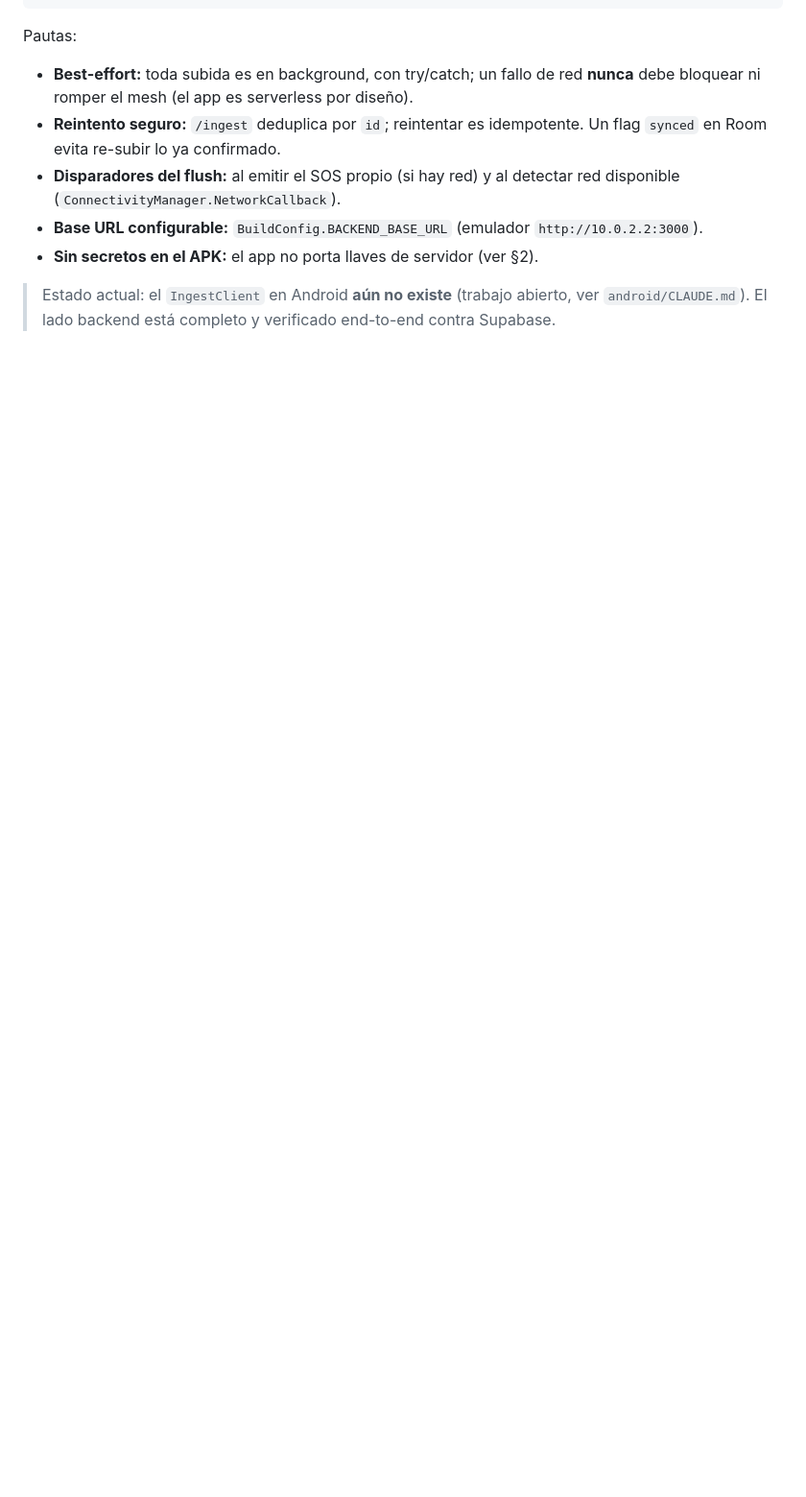
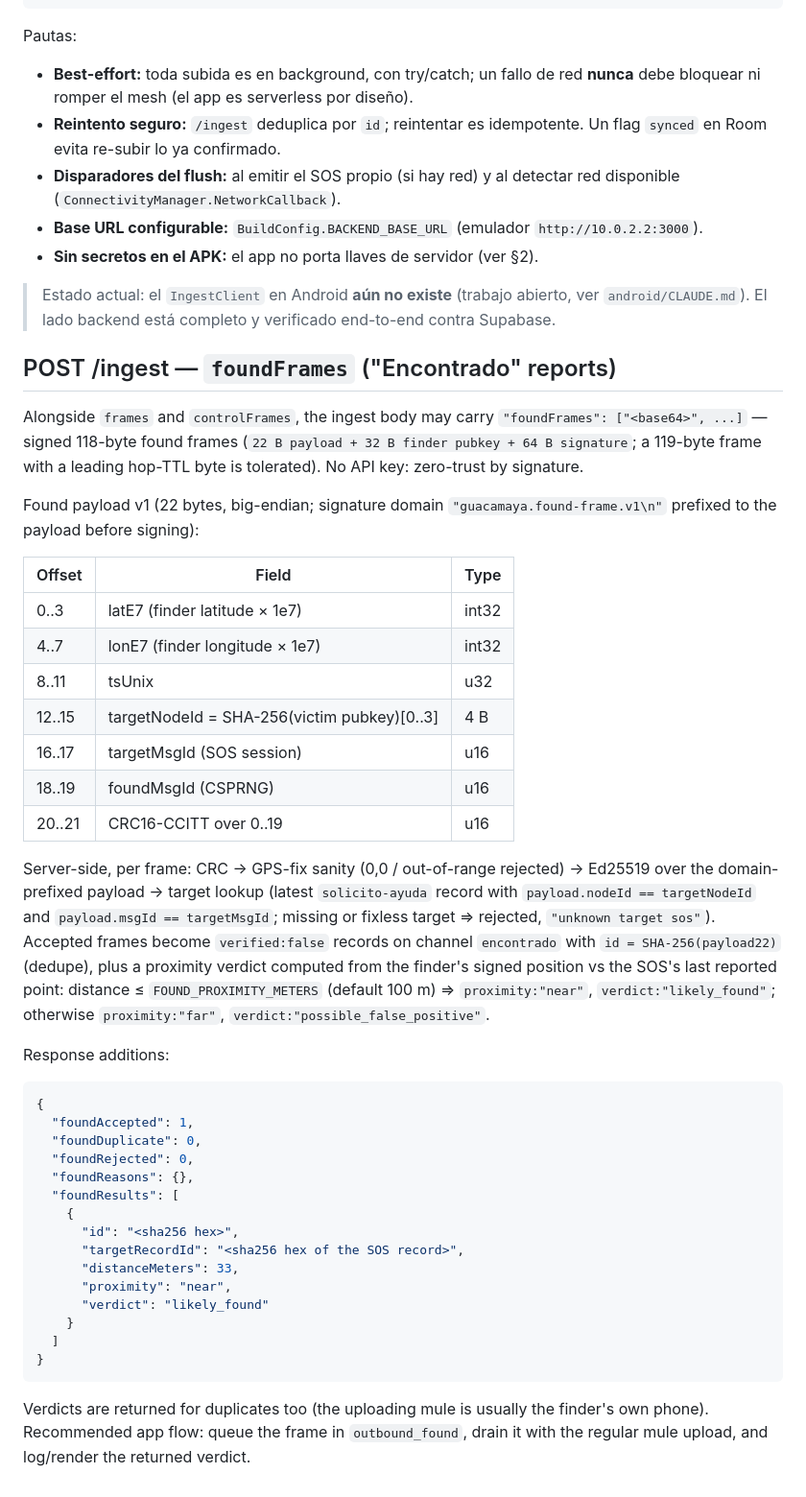
Before and after one commit to vmlcode/guacamaya-net, a Markdown page: backend_final.md, the part around the change. Shown at 96% size. Drawn GitHub-style; blank space fills up the shorter version.

Commit message:
docs: changelog + ingest foundFrames contract for Encontrado

````diff
--- a/backend_final.md
+++ b/backend_final.md
@@ -283,3 +283,58 @@ Pautas:
 
 > Estado actual: el `IngestClient` en Android **aún no existe** (trabajo abierto, ver
 > `android/CLAUDE.md`). El lado backend está completo y verificado end-to-end contra Supabase.
+
+## POST /ingest — `foundFrames` ("Encontrado" reports)
+
+Alongside `frames` and `controlFrames`, the ingest body may carry
+`"foundFrames": ["<base64>", ...]` — signed 118-byte found frames
+(`22 B payload + 32 B finder pubkey + 64 B signature`; a 119-byte frame with a
+leading hop-TTL byte is tolerated). No API key: zero-trust by signature.
+
+Found payload v1 (22 bytes, big-endian; signature domain
+`"guacamaya.found-frame.v1\n"` prefixed to the payload before signing):
+
+| Offset | Field | Type |
+|---|---|---|
+| 0..3 | latE7 (finder latitude × 1e7) | int32 |
+| 4..7 | lonE7 (finder longitude × 1e7) | int32 |
+| 8..11 | tsUnix | u32 |
+| 12..15 | targetNodeId = SHA-256(victim pubkey)[0..3] | 4 B |
+| 16..17 | targetMsgId (SOS session) | u16 |
+| 18..19 | foundMsgId (CSPRNG) | u16 |
+| 20..21 | CRC16-CCITT over 0..19 | u16 |
+
+Server-side, per frame: CRC → GPS-fix sanity (0,0 / out-of-range rejected) →
+Ed25519 over the domain-prefixed payload → target lookup (latest
+`solicito-ayuda` record with `payload.nodeId == targetNodeId` and
+`payload.msgId == targetMsgId`; missing or fixless target ⇒ rejected,
+`"unknown target sos"`). Accepted frames become `verified:false` records on
+channel `encontrado` with `id = SHA-256(payload22)` (dedupe), plus a proximity
+verdict computed from the finder's signed position vs the SOS's last reported
+point: distance ≤ `FOUND_PROXIMITY_METERS` (default 100 m) ⇒
+`proximity:"near"`, `verdict:"likely_found"`; otherwise `proximity:"far"`,
+`verdict:"possible_false_positive"`.
+
+Response additions:
+
+```json
+{
+  "foundAccepted": 1,
+  "foundDuplicate": 0,
+  "foundRejected": 0,
+  "foundReasons": {},
+  "foundResults": [
+    {
+      "id": "<sha256 hex>",
+      "targetRecordId": "<sha256 hex of the SOS record>",
+      "distanceMeters": 33,
+      "proximity": "near",
+      "verdict": "likely_found"
+    }
+  ]
+}
+```
+
+Verdicts are returned for duplicates too (the uploading mule is usually the
+finder's own phone). Recommended app flow: queue the frame in `outbound_found`,
+drain it with the regular mule upload, and log/render the returned verdict.
````
Also changed, not shown: CHANGELOG.md (added, +32 -0 lines).
